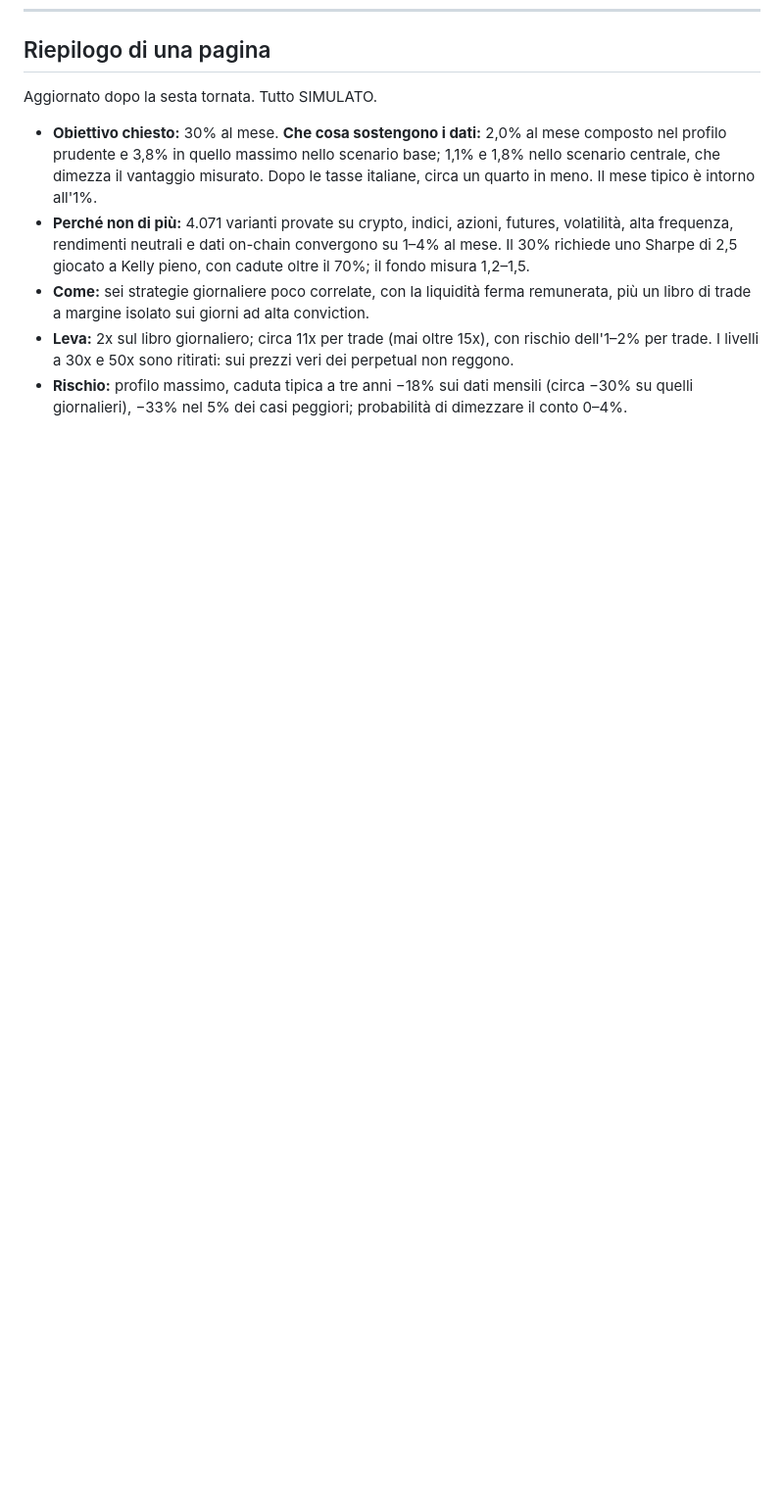
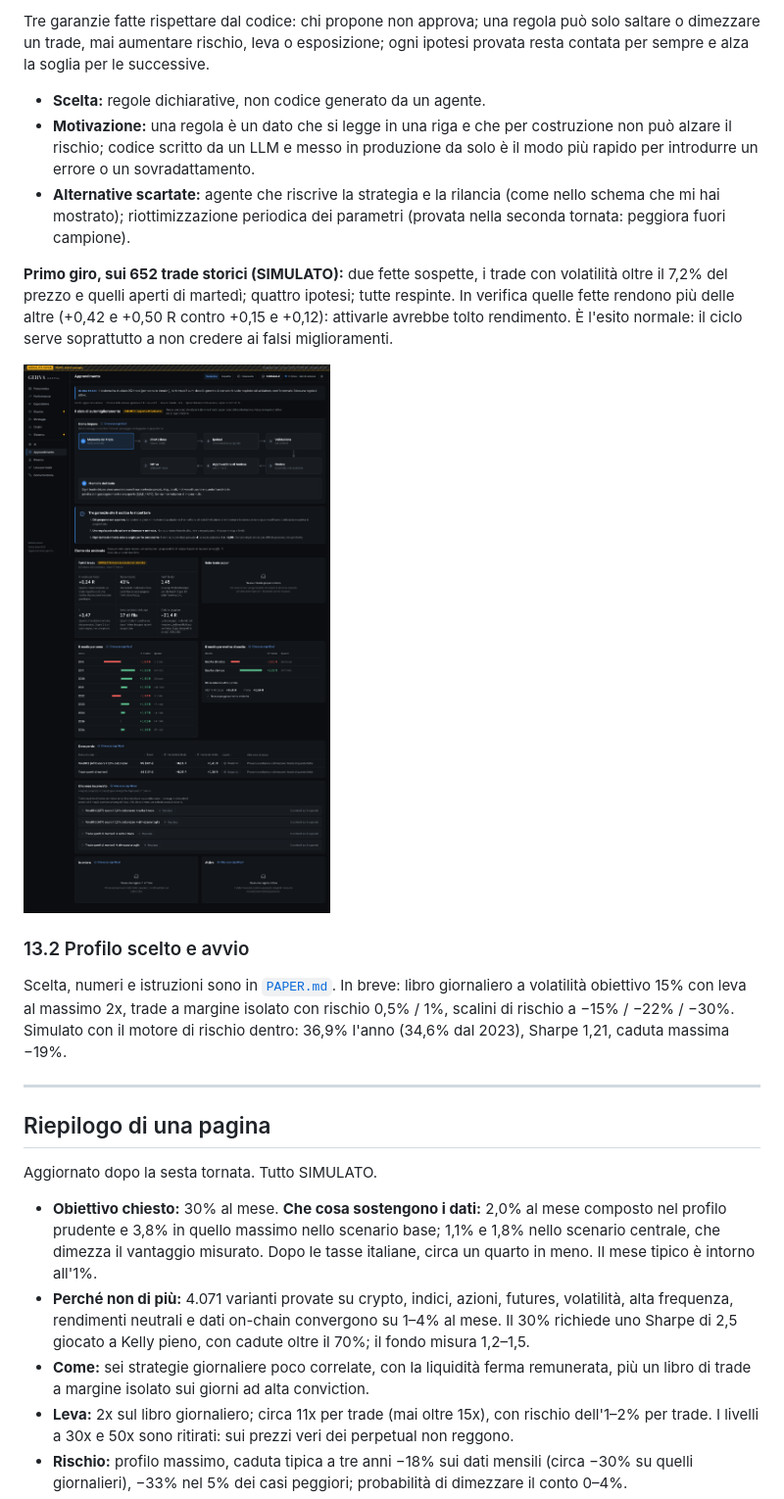
Before and after one commit to Andrea-Gervasoni/GERVA-Capital, a Markdown page: docs/RIFONDAZIONE.md, the part around one of its changes. Shown at 98% size. GitHub-like rendering; pictures changed too: docs/img/dashboard-v5-apprendimento.png (added); blank space fills up the shorter version.

```diff
--- a/docs/RIFONDAZIONE.md
+++ b/docs/RIFONDAZIONE.md
@@ -614,3 +635,19 @@ La certezza in più può venire solo da dati nuovi, cioè dal paper trading.
+Tre garanzie fatte rispettare dal codice: chi propone non approva; una regola può solo saltare o dimezzare un trade, mai aumentare rischio, leva o esposizione; ogni ipotesi provata resta contata per sempre e alza la soglia per le successive.
+
+- **Scelta:** regole dichiarative, non codice generato da un agente.
+- **Motivazione:** una regola è un dato che si legge in una riga e che per costruzione non può alzare il rischio; codice scritto da un LLM e messo in produzione da solo è il modo più rapido per introdurre un errore o un sovradattamento.
+- **Alternative scartate:** agente che riscrive la strategia e la rilancia (come nello schema che mi hai mostrato); riottimizzazione periodica dei parametri (provata nella seconda tornata: peggiora fuori campione).
+
+**Primo giro, sui 652 trade storici (SIMULATO):** due fette sospette, i trade con volatilità oltre il 7,2% del prezzo e quelli aperti di martedì; quattro ipotesi; tutte respinte. In verifica quelle fette rendono più delle altre (+0,42 e +0,50 R contro +0,15 e +0,12): attivarle avrebbe tolto rendimento. È l'esito normale: il ciclo serve soprattutto a non credere ai falsi miglioramenti.
+
+![Pagina Apprendimento (rapporto di esempio)](img/dashboard-v5-apprendimento.png)
+
+### 13.2 Profilo scelto e avvio
+
+Scelta, numeri e istruzioni sono in [`PAPER.md`](PAPER.md). In breve: libro giornaliero a volatilità obiettivo 15% con leva al massimo 2x, trade a margine isolato con rischio 0,5% / 1%, scalini di rischio a −15% / −22% / −30%. Simulato con il motore di rischio dentro: 36,9% l'anno (34,6% dal 2023), Sharpe 1,21, caduta massima −19%.
+
+---
+
 ## Riepilogo di una pagina
 
 Aggiornato dopo la sesta tornata. Tutto SIMULATO.
```
Also changed, not shown: other parts of docs/RIFONDAZIONE.md (+25 -3 lines), README.md (+1 -1 lines).
